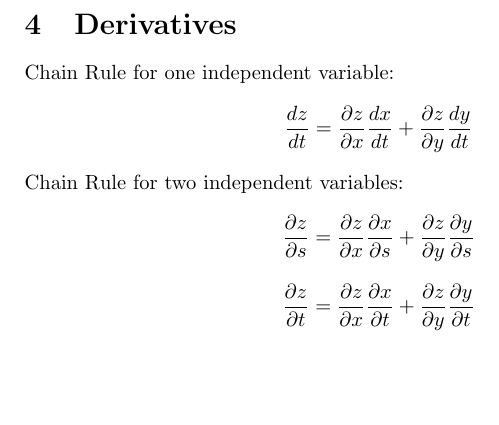
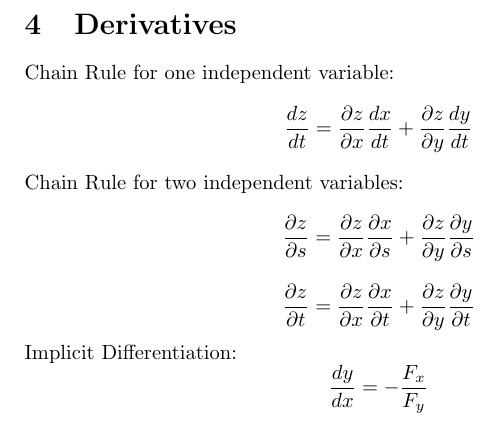
Before and after one commit to Alexander-Feng/Multivariable-Calulus, a LaTeX document (MVCnotes.tex): part of page 3 of 3, cut so that both start at the same text, the shorter picture padded with empty space. Compiled offline with pdfLaTeX.

Commit message:
Update MVCnotes.tex

```diff
--- a/MVCnotes.tex
+++ b/MVCnotes.tex
@@ -75,5 +75,7 @@ $$\frac{dz}{dt} = \frac{\partial z}{\partial x} \frac{dx}{dt} + \frac{\partial z
 Chain Rule for two independent variables:
 $$\frac{\partial z}{\partial s} = \frac{\partial z}{\partial x} \frac{\partial x}{\partial s} + \frac{\partial z}{\partial y}\frac{\partial y}{\partial s}$$
 $$\frac{\partial z}{\partial t} = \frac{\partial z}{\partial x} \frac{\partial x}{\partial t} + \frac{\partial z}{\partial y}\frac{\partial y}{\partial t}$$
+Implicit Differentiation:
+$$\frac{dy}{dx} = -\frac{F_x}{F_y}$$
 
 \end{document}
```
